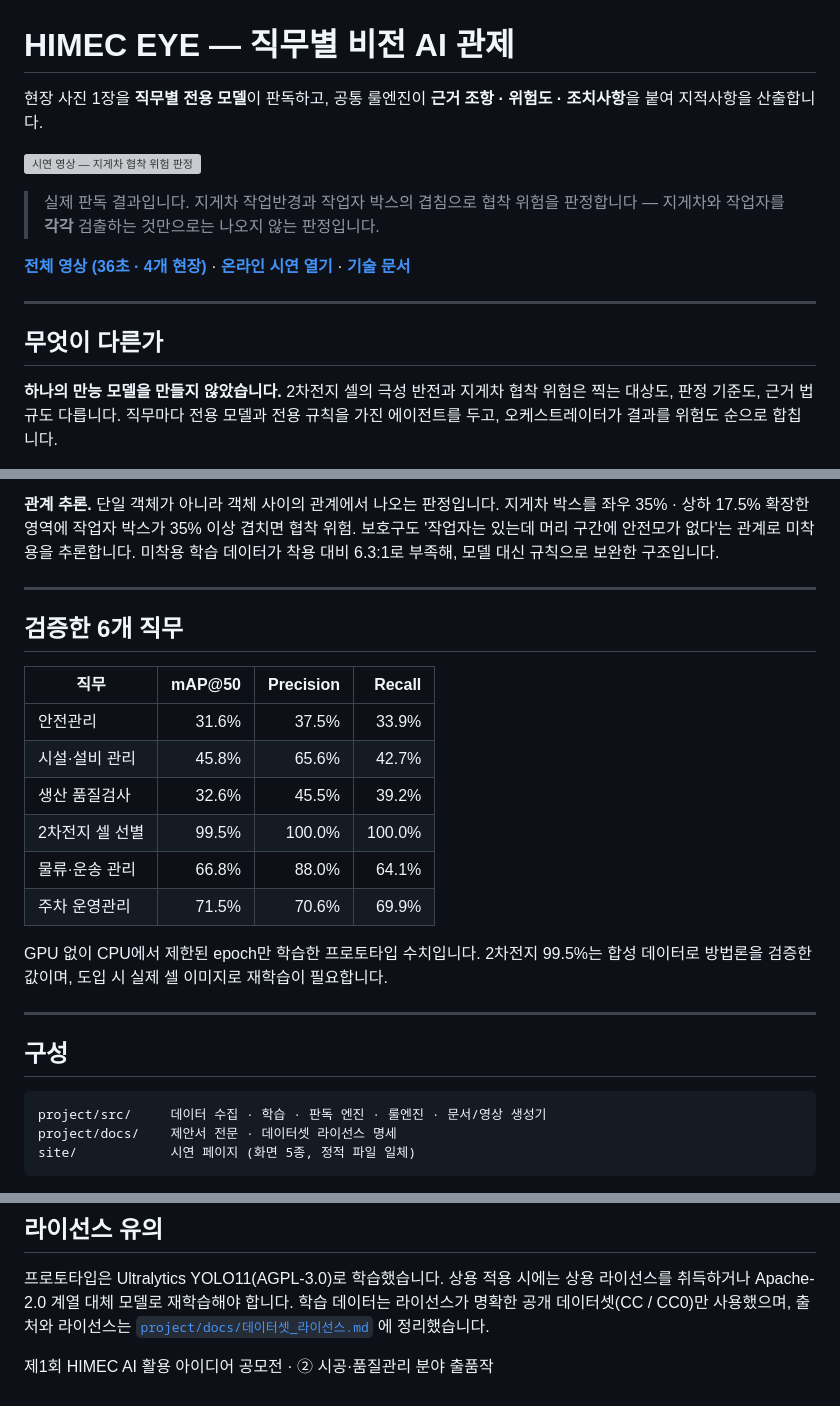
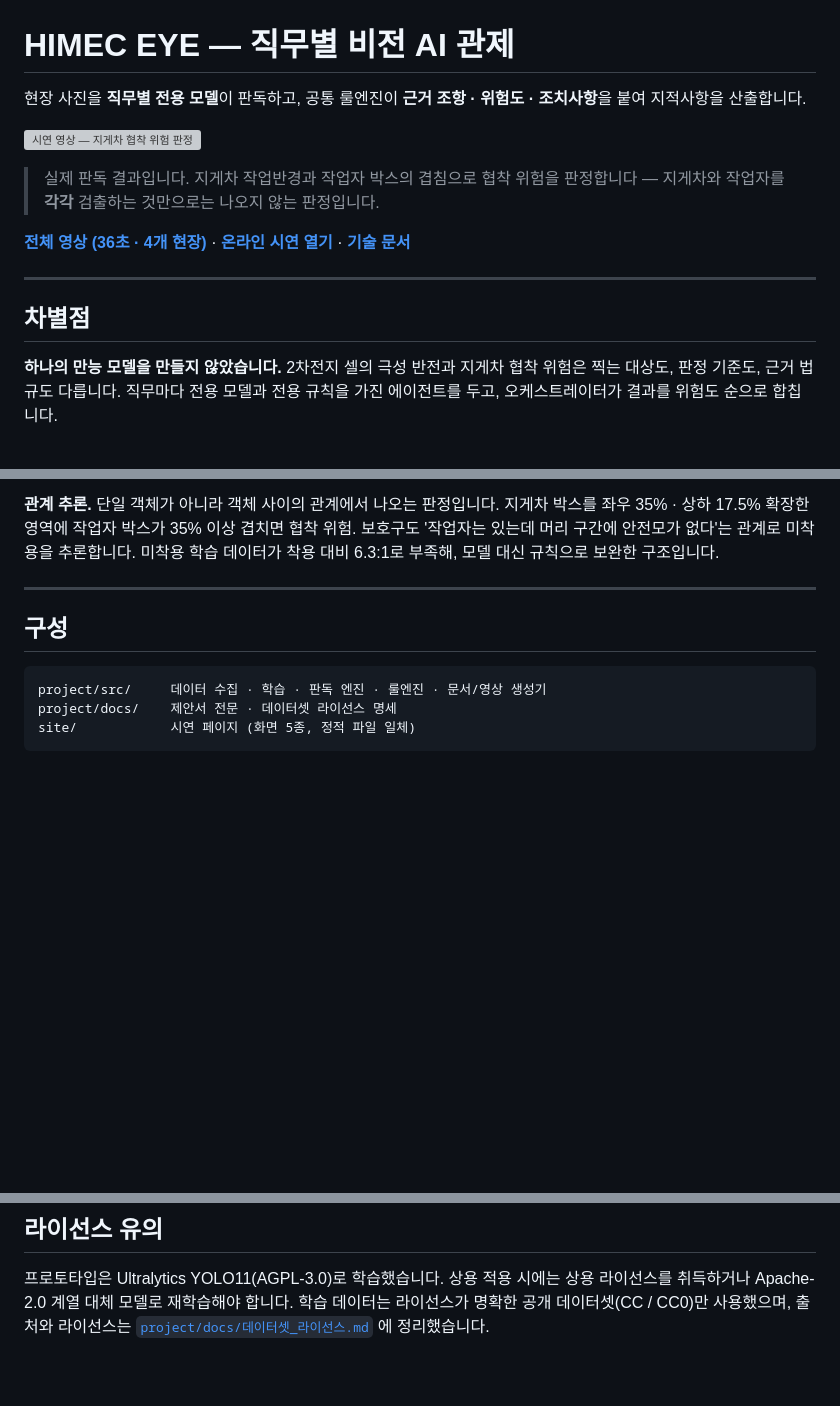
Before and after one commit to ll3i/himec-eye, a Markdown page: README.md, 3 parts joined by grey strips. GitHub-like rendering; blank space fills up the shorter version; grey boxes are pictures that could not be loaded.

```diff
--- a/README.md
+++ b/README.md
@@ -1,6 +1,6 @@
 # HIMEC EYE — 직무별 비전 AI 관제
 
-현장 사진 1장을 **직무별 전용 모델**이 판독하고, 공통 룰엔진이 **근거 조항 · 위험도 · 조치사항**을
+현장 사진을 **직무별 전용 모델**이 판독하고, 공통 룰엔진이 **근거 조항 · 위험도 · 조치사항**을
 붙여 지적사항을 산출합니다.
 
 [![시연 영상 — 지게차 협착 위험 판정](project/docs/demo.gif)](https://youtu.be/KwVEdUqCQhc)
@@ -14,7 +14,7 @@
 
 ---
 
-## 무엇이 다른가
+## 차별점
 
 **하나의 만능 모델을 만들지 않았습니다.** 2차전지 셀의 극성 반전과 지게차 협착 위험은
 찍는 대상도, 판정 기준도, 근거 법규도 다릅니다. 직무마다 전용 모델과 전용 규칙을 가진
@@ -42,21 +42,6 @@
 
 ---
 
-## 검증한 6개 직무
-
-| 직무 | mAP@50 | Precision | Recall |
-|---|---:|---:|---:|
-| 안전관리 | 31.6% | 37.5% | 33.9% |
-| 시설·설비 관리 | 45.8% | 65.6% | 42.7% |
-| 생산 품질검사 | 32.6% | 45.5% | 39.2% |
-| 2차전지 셀 선별 | 99.5% | 100.0% | 100.0% |
-| 물류·운송 관리 | 66.8% | 88.0% | 64.1% |
-| 주차 운영관리 | 71.5% | 70.6% | 69.9% |
-
-GPU 없이 CPU에서 제한된 epoch만 학습한 프로토타입 수치입니다.
-2차전지 99.5%는 합성 데이터로 방법론을 검증한 값이며, 도입 시 실제 셀 이미지로 재학습이 필요합니다.
-
----
 
 ## 구성
 
@@ -79,5 +64,3 @@ site/            시연 페이지 (화면 5종, 정적 파일 일체)
 취득하거나 Apache-2.0 계열 대체 모델로 재학습해야 합니다.
 학습 데이터는 라이선스가 명확한 공개 데이터셋(CC / CC0)만 사용했으며,
 출처와 라이선스는 [`project/docs/데이터셋_라이선스.md`](project/docs/데이터셋_라이선스.md) 에 정리했습니다.
-
-제1회 HIMEC AI 활용 아이디어 공모전 · ② 시공·품질관리 분야 출품작
```
